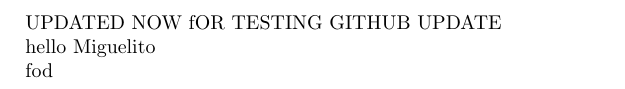
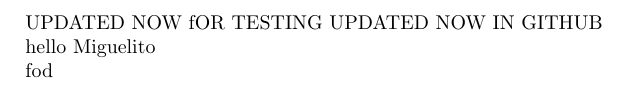
Before and after one commit to mserranom/loose-cv, a LaTeX document (main.tex): part of page 1 of 2, cut so that both start at the same text. Compiled offline with pdfLaTeX.

Commit message:
Update main.tex

```diff
--- a/main.tex
+++ b/main.tex
@@ -10,7 +10,7 @@
 
 
 UPDATED NOW fOR TESTING
-GITHUB UPDATE
+UPDATED NOW IN GITHUB
 
 \begin{document}
 
```
